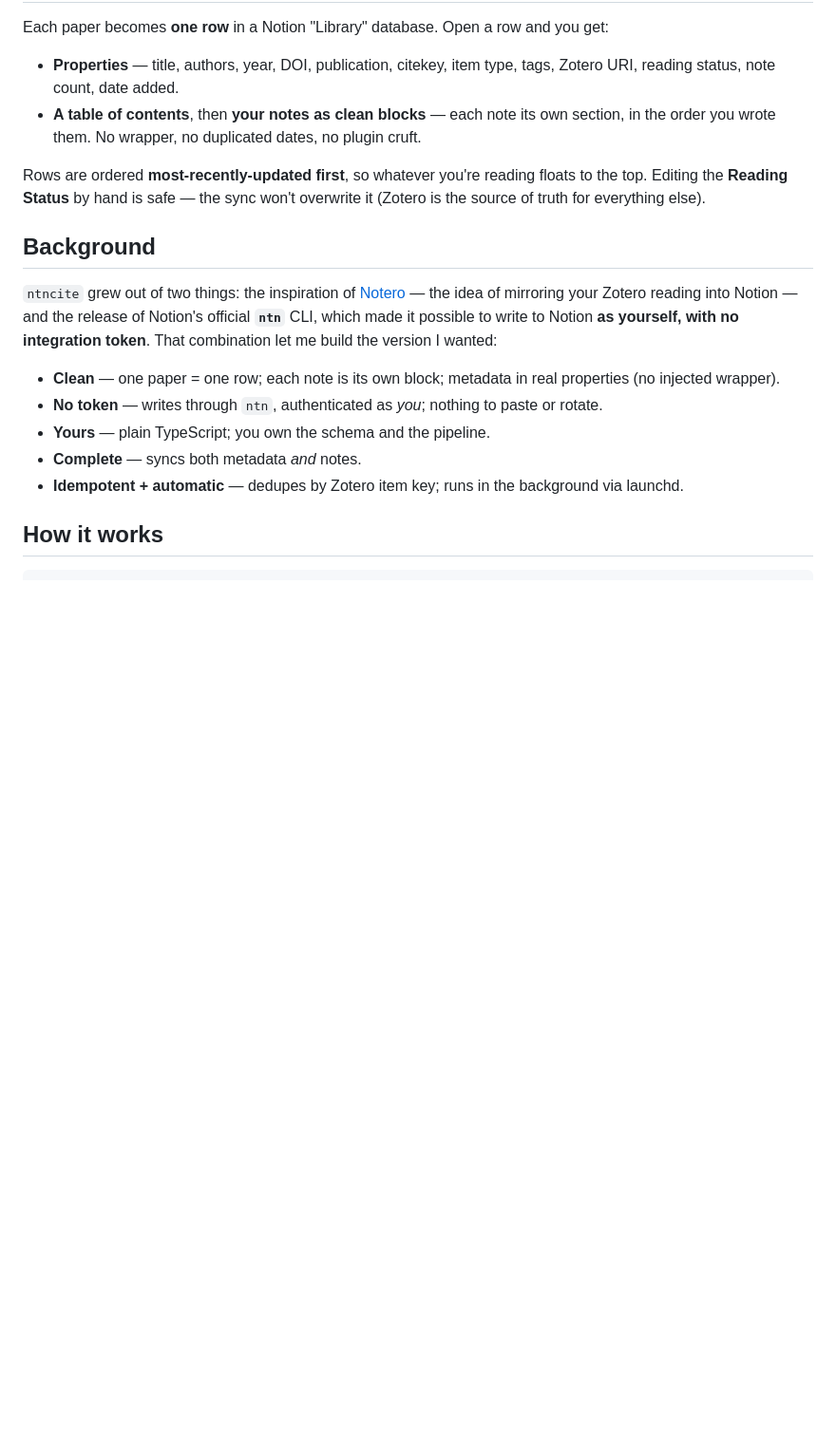
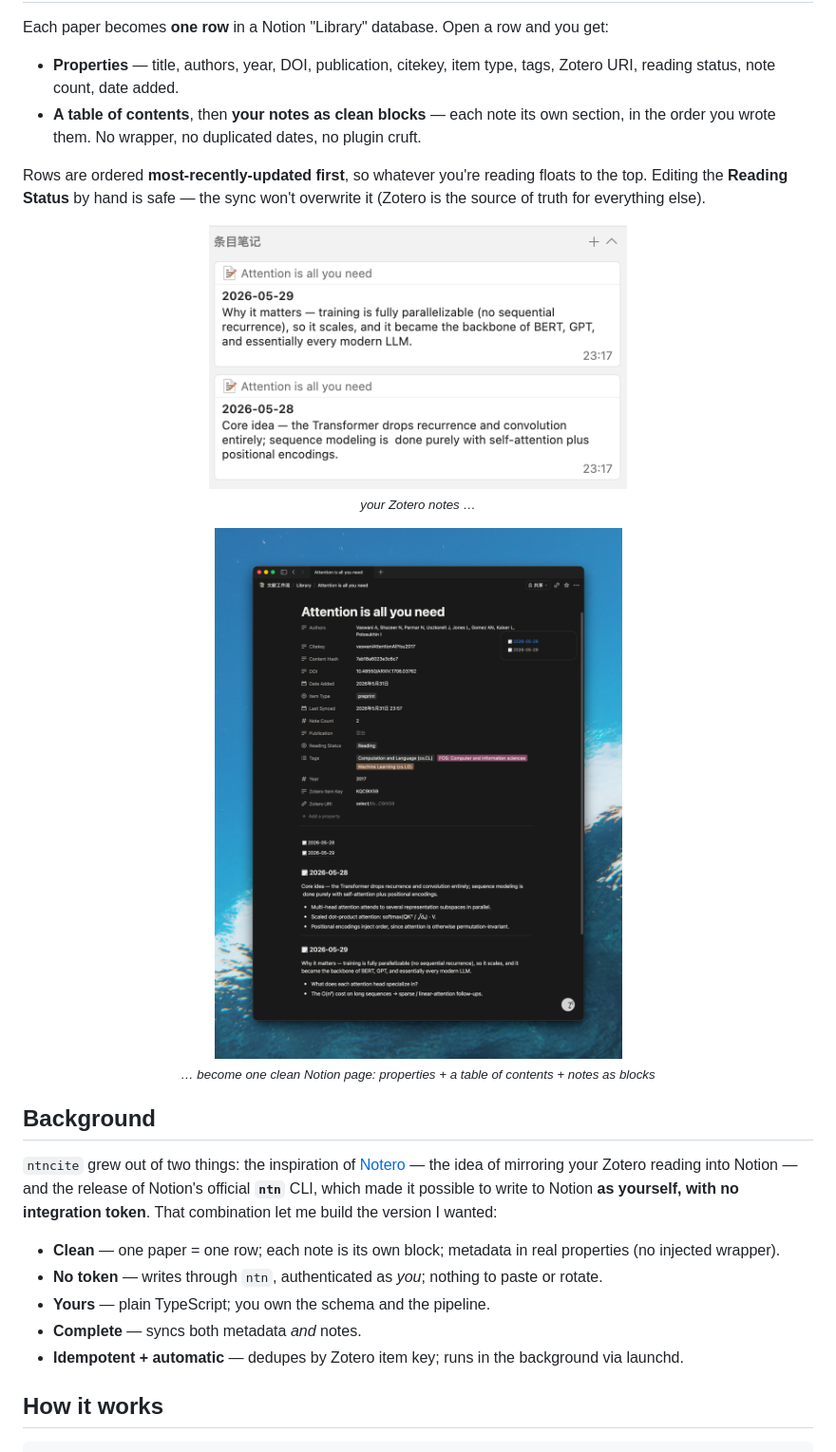
Before and after one commit to BrooksC02/ntncite, a Markdown page: README.md, the part around the change. Shown at 95% size. Rendered like a GitHub page; pictures changed too: docs/notion-page.png (added), docs/zotero-notes.png (added); blank space fills up the shorter version.

```diff
--- a/README.md
+++ b/README.md
@@ -34,6 +34,15 @@ Each paper becomes **one row** in a Notion "Library" database. Open a row and yo
 - **A table of contents**, then **your notes as clean blocks** — each note its own section, in the order you wrote them. No wrapper, no duplicated dates, no plugin cruft.
 
 Rows are ordered **most-recently-updated first**, so whatever you're reading floats to the top. Editing the **Reading Status** by hand is safe — the sync won't overwrite it (Zotero is the source of truth for everything else).
+
+<p align="center">
+  <img src="docs/zotero-notes.png" alt="reading notes in Zotero" width="440"><br>
+  <sub><i>your Zotero notes …</i></sub>
+</p>
+<p align="center">
+  <img src="docs/notion-page.png" alt="the synced paper page in Notion" width="440"><br>
+  <sub><i>… become one clean Notion page: properties + a table of contents + notes as blocks</i></sub>
+</p>
 
 ## Background
 
```
Also changed, not shown: README.zh-CN.md (+9 -0 lines).
